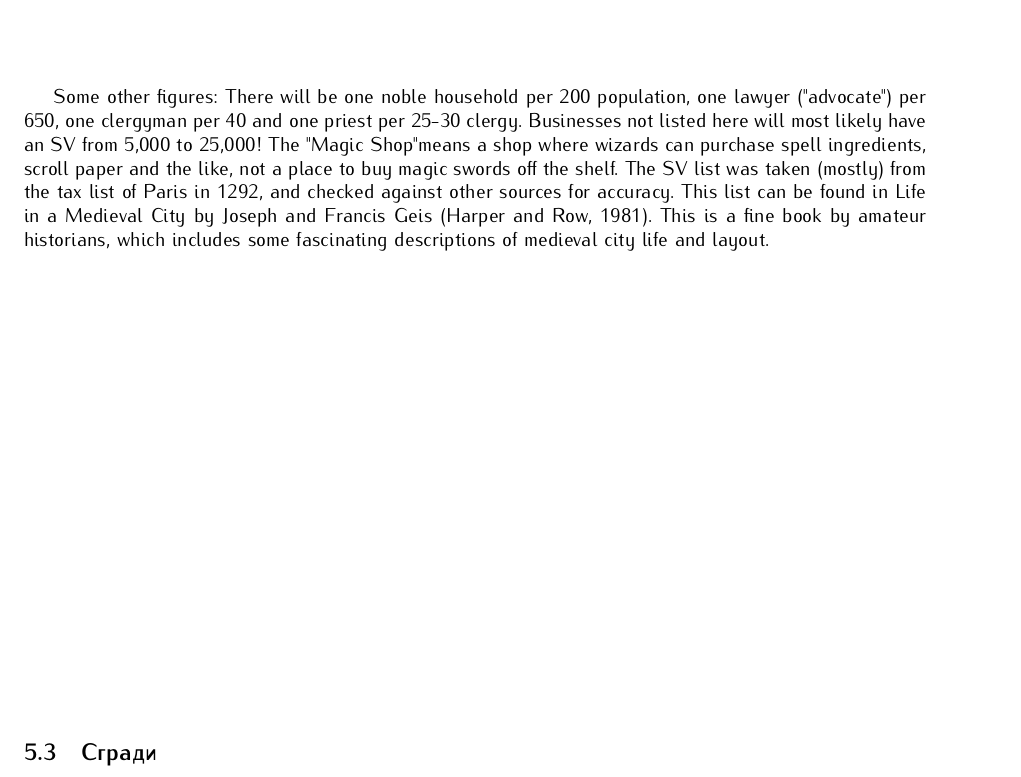
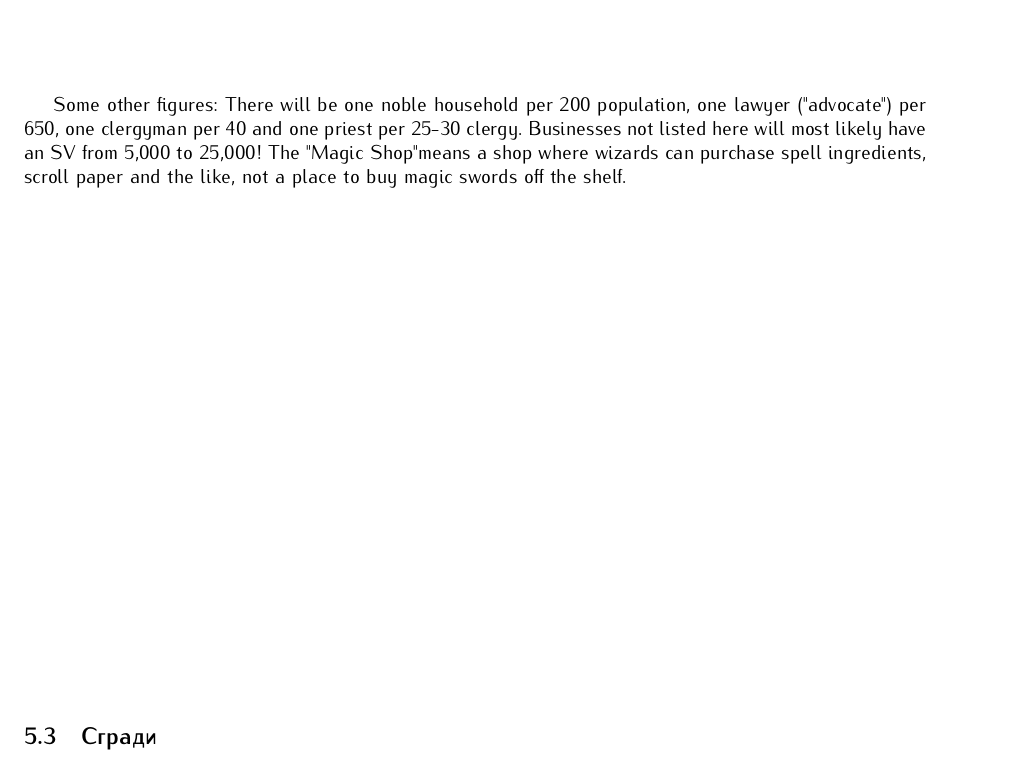
Before and after one commit to MiroslavVitkov/rpg, a LaTeX document (latex/elementaris-fantasy.tex, which reads latex/fantasy/items.tex): part of page 11 of 15, cut so that both start at the same text. Compiled offline with pdfLaTeX.

Commit message:
Commented out source citations of labourer SV.

```diff
--- a/latex/fantasy/items.tex
+++ b/latex/fantasy/items.tex
@@ -77,7 +77,11 @@ Illuminators   3,900
 Booksellers   6,300
 *These are licensed doctors. Total doctor SV is 350.
 
-Some other figures: There will be one noble household per 200 population, one lawyer ("advocate") per 650, one clergyman per 40 and one priest per 25-30 clergy. Businesses not listed here will most likely have an SV from 5,000 to 25,000! The "Magic Shop" means a shop where wizards can purchase spell ingredients, scroll paper and the like, not a place to buy magic swords off the shelf. The SV list was taken (mostly) from the tax list of Paris in 1292, and checked against other sources for accuracy. This list can be found in Life in a Medieval City by Joseph and Francis Geis (Harper and Row, 1981). This is a fine book by amateur historians, which includes some fascinating descriptions of medieval city life and layout.
+Some other figures: There will be one noble household per 200 population, one lawyer ("advocate") per 650, one clergyman per 40 and one priest per 25-30 clergy. Businesses not listed here will most likely have an SV from 5,000 to 25,000! The "Magic Shop" means a shop where wizards can purchase spell ingredients, scroll paper and the like, not a place to buy magic swords off the shelf.
+% The SV list was taken (mostly) from the tax list of Paris in 1292, and checked against other sources for accuracy.
+% This list can be found in Life in a Medieval City by Joseph and Francis Geis (Harper and Row, 1981).
+% This is a fine book by amateur historians, which includes some fascinating descriptions of medieval city life and layout.
+% <quoted>
 
 \subsection{Сгради}
 \rowcolors{1}{white}{lightgray}
```
Also changed, not shown: 1 other file.
